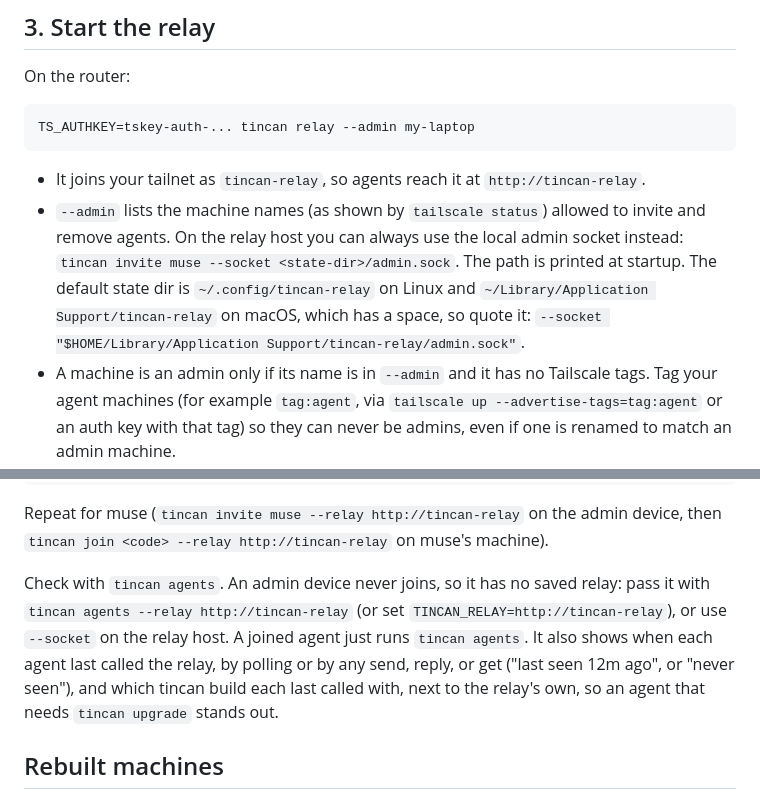
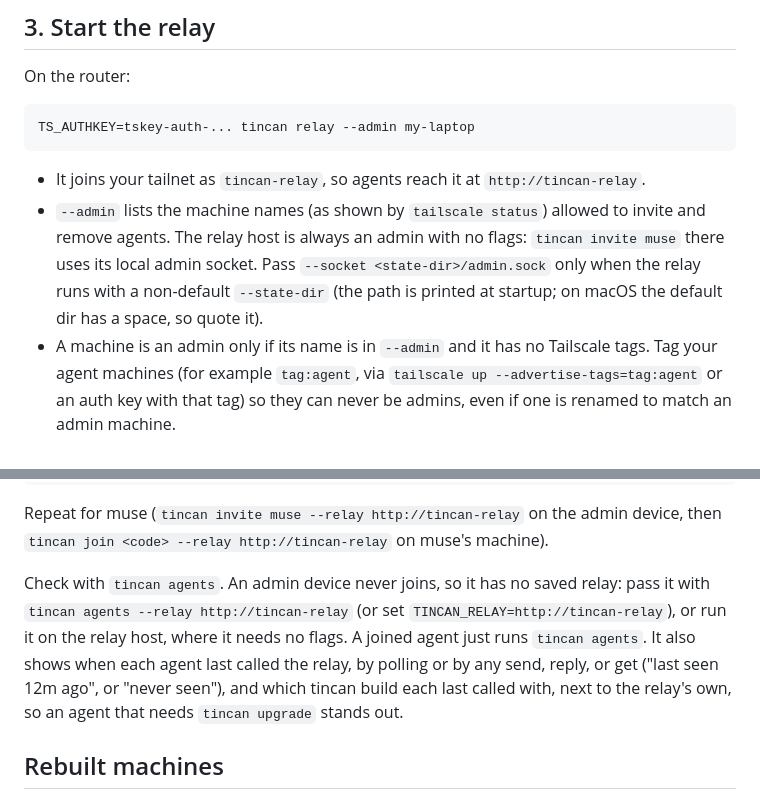
Before and after one commit to Shubhamsaboo/agent-tincan, a Markdown page: docs/quickstart.md, 2 parts joined by grey strips. Drawn GitHub-style.

Commit message:
docs: quick start says the relay host needs no admin flags
Co-Authored-By: Claude Opus 5.5 (1M context) <noreply@anthropic.com>
Claude-Session: https://claude.ai/code/session_01Vhk4jnKV4dYX6xnJK632Yw

````diff
--- a/docs/quickstart.md
+++ b/docs/quickstart.md
@@ -31,7 +31,7 @@ TS_AUTHKEY=tskey-auth-... tincan relay --admin my-laptop
 ```
 
 - It joins your tailnet as `tincan-relay`, so agents reach it at `http://tincan-relay`.
-- `--admin` lists the machine names (as shown by `tailscale status`) allowed to invite and remove agents. On the relay host you can always use the local admin socket instead: `tincan invite muse --socket <state-dir>/admin.sock`. The path is printed at startup. The default state dir is `~/.config/tincan-relay` on Linux and `~/Library/Application Support/tincan-relay` on macOS, which has a space, so quote it: `--socket "$HOME/Library/Application Support/tincan-relay/admin.sock"`.
+- `--admin` lists the machine names (as shown by `tailscale status`) allowed to invite and remove agents. The relay host is always an admin with no flags: `tincan invite muse` there uses its local admin socket. Pass `--socket <state-dir>/admin.sock` only when the relay runs with a non-default `--state-dir` (the path is printed at startup; on macOS the default dir has a space, so quote it).
 - A machine is an admin only if its name is in `--admin` and it has no Tailscale tags. Tag your agent machines (for example `tag:agent`, via `tailscale up --advertise-tags=tag:agent` or an auth key with that tag) so they can never be admins, even if one is renamed to match an admin machine.
 - `--admin-login you@example.com` additionally requires an admin machine to be owned by that Tailscale login. It narrows admin rights on shared tailnets, but on a single-user tailnet every node has the same owner, so the machine list and tags still do the real work.
 - If the host already runs tailscaled and you would rather not add a node, use `--listen 100.x.y.z --port 8787` with the host's tailnet IP. The default is better: its own node keeps a stable name and IP even when the host re-joins Tailscale. Back up the state dir either way.
@@ -54,7 +54,7 @@ tincan join ABCD-EFGH --relay http://tincan-relay
 
 Repeat for muse (`tincan invite muse --relay http://tincan-relay` on the admin device, then `tincan join <code> --relay http://tincan-relay` on muse's machine).
 
-Check with `tincan agents`. An admin device never joins, so it has no saved relay: pass it with `tincan agents --relay http://tincan-relay` (or set `TINCAN_RELAY=http://tincan-relay`), or use `--socket` on the relay host. A joined agent just runs `tincan agents`. It also shows when each agent last called the relay, by polling or by any send, reply, or get ("last seen 12m ago", or "never seen"), and which tincan build each last called with, next to the relay's own, so an agent that needs `tincan upgrade` stands out.
+Check with `tincan agents`. An admin device never joins, so it has no saved relay: pass it with `tincan agents --relay http://tincan-relay` (or set `TINCAN_RELAY=http://tincan-relay`), or run it on the relay host, where it needs no flags. A joined agent just runs `tincan agents`. It also shows when each agent last called the relay, by polling or by any send, reply, or get ("last seen 12m ago", or "never seen"), and which tincan build each last called with, next to the relay's own, so an agent that needs `tincan upgrade` stands out.
 
 ## Rebuilt machines
 
````
